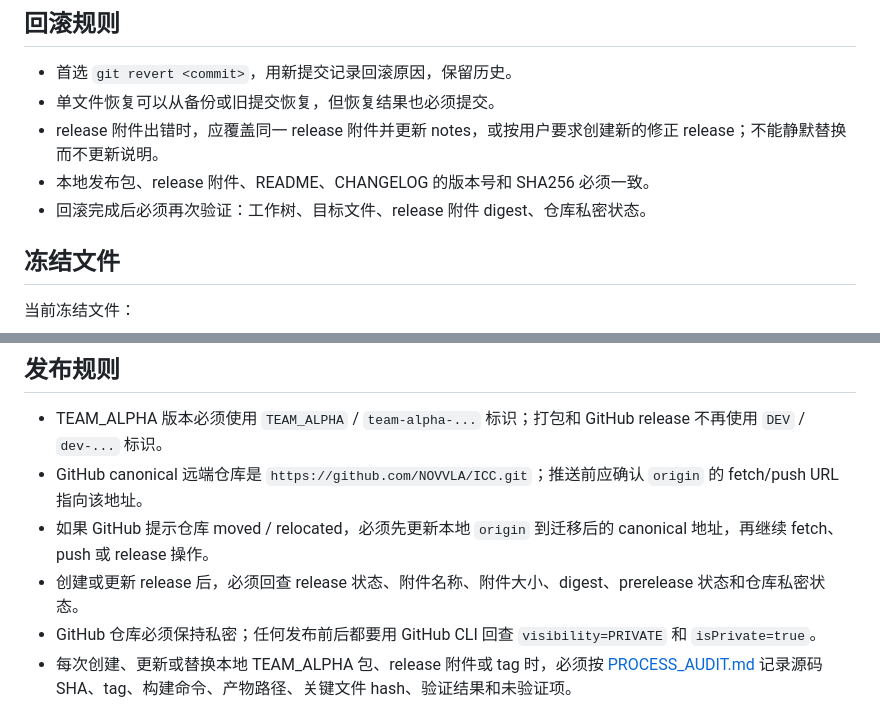
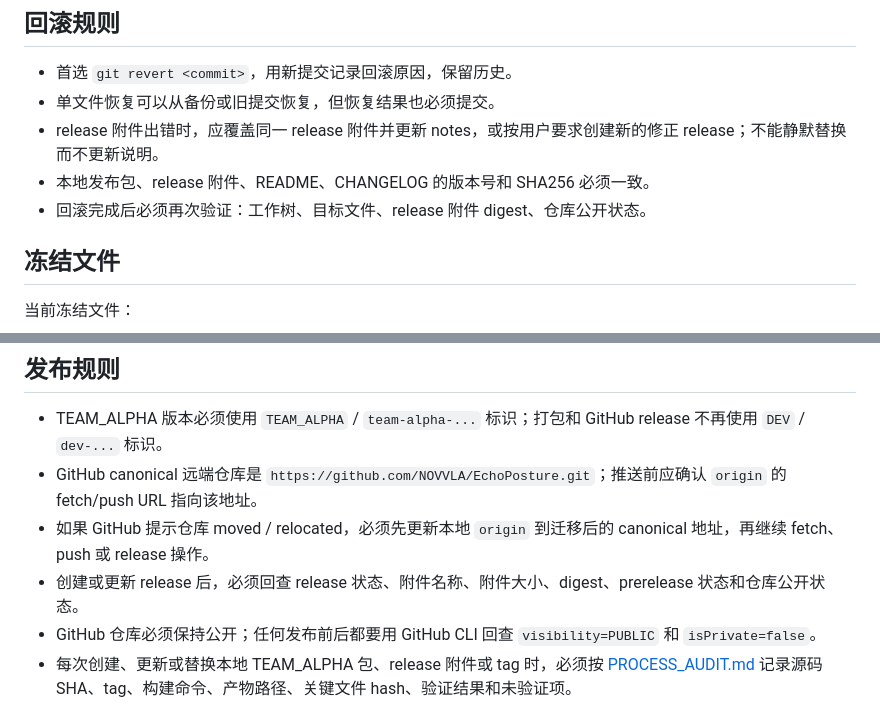
Before and after one commit to NOVVLA/EchoPosture, a Markdown page: ROE.md, 2 parts joined by grey strips. GitHub-like rendering.

```diff
--- a/ROE.md
+++ b/ROE.md
@@ -61,7 +61,7 @@
 - 单文件恢复可以从备份或旧提交恢复，但恢复结果也必须提交。
 - release 附件出错时，应覆盖同一 release 附件并更新 notes，或按用户要求创建新的修正 release；不能静默替换而不更新说明。
 - 本地发布包、release 附件、README、CHANGELOG 的版本号和 SHA256 必须一致。
-- 回滚完成后必须再次验证：工作树、目标文件、release 附件 digest、仓库私密状态。
+- 回滚完成后必须再次验证：工作树、目标文件、release 附件 digest、仓库公开状态。
 
 ## 冻结文件
 
@@ -74,10 +74,10 @@
 ## 发布规则
 
 - TEAM_ALPHA 版本必须使用 `TEAM_ALPHA` / `team-alpha-...` 标识；打包和 GitHub release 不再使用 `DEV` / `dev-...` 标识。
-- GitHub canonical 远端仓库是 `https://github.com/NOVVLA/ICC.git`；推送前应确认 `origin` 的 fetch/push URL 指向该地址。
+- GitHub canonical 远端仓库是 `https://github.com/NOVVLA/EchoPosture.git`；推送前应确认 `origin` 的 fetch/push URL 指向该地址。
 - 如果 GitHub 提示仓库 moved / relocated，必须先更新本地 `origin` 到迁移后的 canonical 地址，再继续 fetch、push 或 release 操作。
-- 创建或更新 release 后，必须回查 release 状态、附件名称、附件大小、digest、prerelease 状态和仓库私密状态。
-- GitHub 仓库必须保持私密；任何发布前后都要用 GitHub CLI 回查 `visibility=PRIVATE` 和 `isPrivate=true`。
+- 创建或更新 release 后，必须回查 release 状态、附件名称、附件大小、digest、prerelease 状态和仓库公开状态。
+- GitHub 仓库必须保持公开；任何发布前后都要用 GitHub CLI 回查 `visibility=PUBLIC` 和 `isPrivate=false`。
 - 每次创建、更新或替换本地 TEAM_ALPHA 包、release 附件或 tag 时，必须按 [PROCESS_AUDIT.md](PROCESS_AUDIT.md) 记录源码 SHA、tag、构建命令、产物路径、关键文件 hash、验证结果和未验证项。
 
 ## 备份规则
```
Also changed, not shown: DEVELOPMENT_LOG.md (+28 -2 lines), PROCESS_AUDIT.md (+1 -1 lines).
